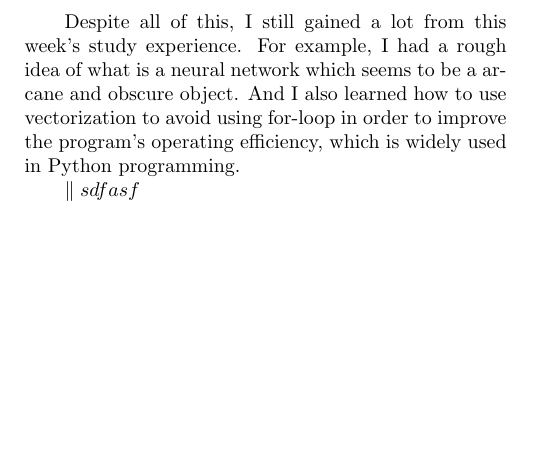
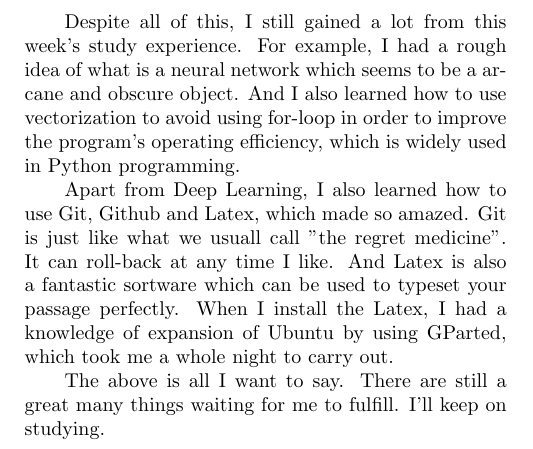
Before and after one commit to chenfeng123456/Deep-Learning, a LaTeX paper (the_fitst_week_report/the_first_week_report.tex): part of page 3 of 3, cut so that both start at the same text, the shorter picture padded with empty space. Compiled offline with pdfLaTeX.

Commit message:
finish the first report

```diff
--- a/the_fitst_week_report/the_first_week_report.tex
+++ b/the_fitst_week_report/the_first_week_report.tex
@@ -52,7 +52,8 @@
 \section{Learning Summary}
     To be honest, it's hard for me follow the teacher. Deep Learning courses requir much knowledge of matrix which is used so flexible in the videos that I was confused most of the time.\par
     Despite all of this, I still gained a lot from this week's study experience. For example, I had a rough idea of what is a neural network which seems to be a arcane and obscure object. And I also learned how to use vectorization to avoid using for-loop in order to improve the program's operating efficiency, which is widely used in Python programming.\par
-    \parallel sdfasf
+    Apart from Deep Learning, I also learned how to use Git, Github and Latex, which made so amazed. Git is just like what we usuall call "the regret medicine". It can roll-back at any time I like. And Latex is also a fantastic sortware which can be used to typeset your passage perfectly. When I install the Latex, I had a knowledge of expansion of Ubuntu by using GParted, which took me a whole night to carry out.\par
+    The above is all I want to say. There are still a great many things waiting for me to fulfill. I'll keep on studying.
 
 
 
```
Also changed, not shown: the_fitst_week_report/the_first_week_report.pdf, 2 other files.
